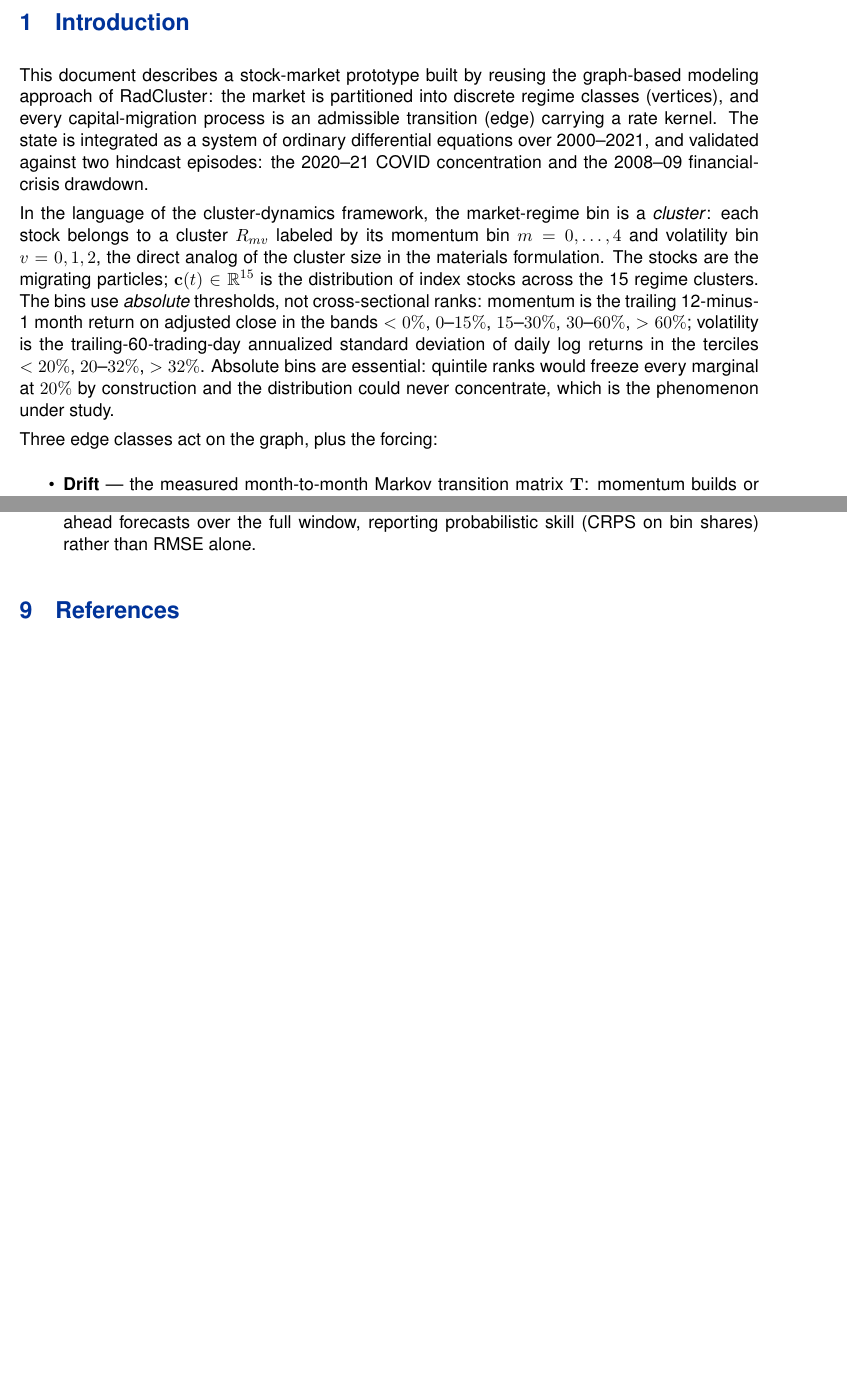
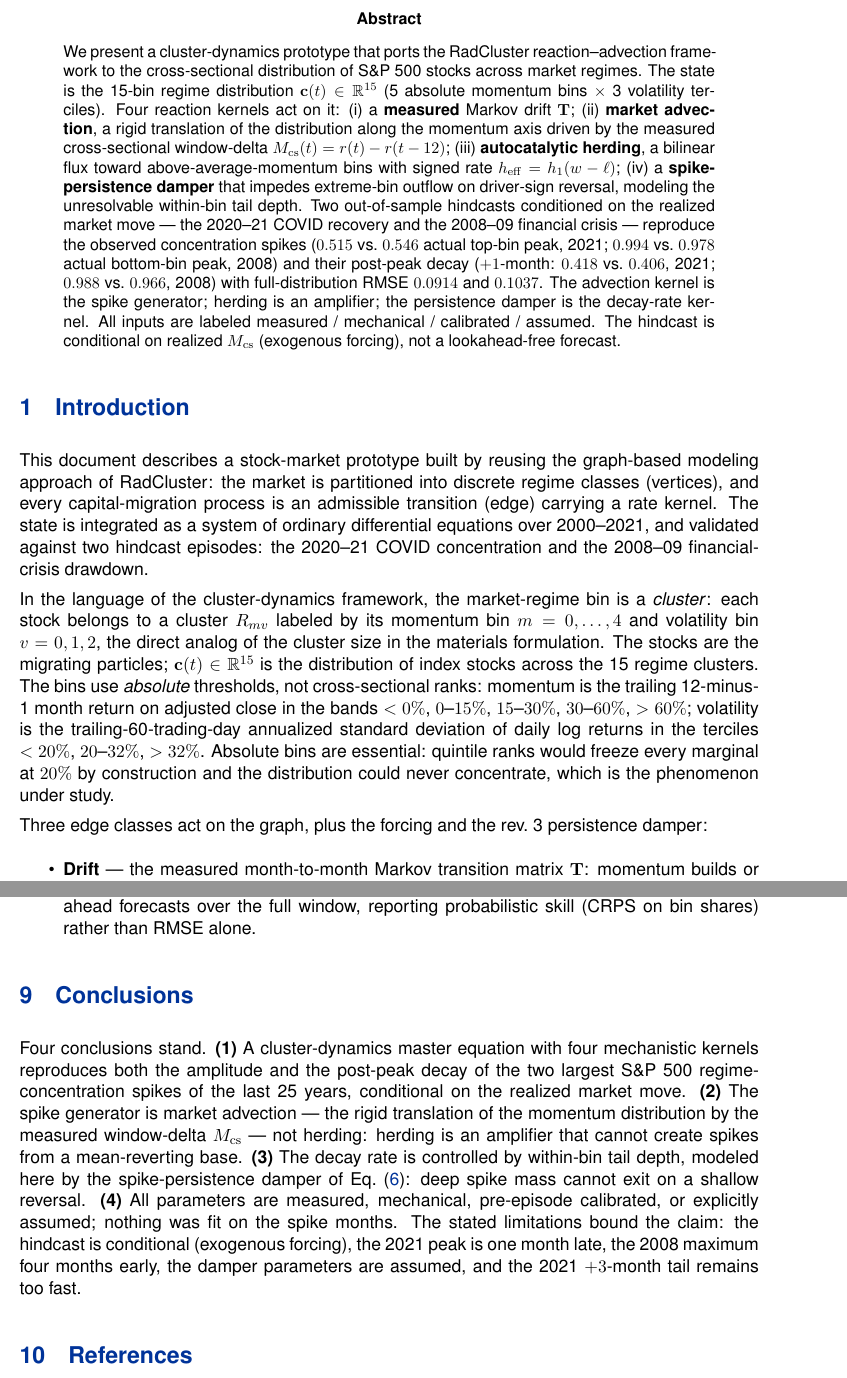
Before and after one commit to Ghoniem-Org/RadCluster, a LaTeX paper (market-dynamics/doc/stock_market_dynamics.tex): two parts of pages 2 and 11 of 11 before the commit and two parts of pages 2 and 11 of 12 after it, joined at a grey line, cut at the place of the change, the shorter picture padded with empty space. Compiled offline with pdfLaTeX.

Commit message:
Sync rev-3 LaTeX (abstract, persistence damper, conclusions) and manuscript PDF.

```diff
--- a/market-dynamics/doc/stock_market_dynamics.tex
+++ b/market-dynamics/doc/stock_market_dynamics.tex
@@ -73,6 +73,33 @@ and index entry/exit.}}
 \tableofcontents
 \newpage
 
+% ---------------- Abstract ----------------
+\begin{abstract}
+\noindent We present a cluster-dynamics prototype that ports the RadCluster
+reaction--advection framework to the cross-sectional distribution of S\&P~500
+stocks across market regimes.  The state is the 15-bin regime distribution
+$\mathbf{c}(t)\in\mathbb{R}^{15}$ (5 absolute momentum bins $\times$ 3
+volatility terciles).  Four reaction kernels act on it: (i) a
+\textbf{measured} Markov drift $\mathbf{T}$; (ii) \textbf{market advection},
+a rigid translation of the distribution along the momentum axis driven by
+the measured cross-sectional window-delta
+$M_{\mathrm{cs}}(t)=r(t)-r(t-12)$; (iii) \textbf{autocatalytic herding}, a
+bilinear flux toward above-average-momentum bins with signed rate
+$h_{\mathrm{eff}}=h_1(w-\ell)$; (iv) a \textbf{spike-persistence damper}
+that impedes extreme-bin outflow on driver-sign reversal, modeling the
+unresolvable within-bin tail depth.  Two out-of-sample hindcasts
+conditioned on the realized market move --- the 2020--21 COVID recovery
+and the 2008--09 financial crisis --- reproduce the observed concentration
+spikes ($0.515$ vs.\ $0.546$ actual top-bin peak, 2021; $0.994$ vs.\
+$0.978$ actual bottom-bin peak, 2008) and their post-peak decay
+($+1$-month: $0.418$ vs.\ $0.406$, 2021; $0.988$ vs.\ $0.966$, 2008) with
+full-distribution RMSE $0.0914$ and $0.1037$.  The advection kernel is the
+spike generator; herding is an amplifier; the persistence damper is the
+decay-rate kernel.  All inputs are labeled measured / mechanical /
+calibrated / assumed.  The hindcast is conditional on realized $M_{\mathrm{cs}}$
+(exogenous forcing), not a lookahead-free forecast.
+\end{abstract}
+
 % ---------------- 1. Introduction ----------------
 \section{Introduction}
 This document describes a stock-market prototype built by reusing the
@@ -98,7 +125,8 @@ Absolute bins are essential: quintile ranks would freeze every marginal at
 $20\%$ by construction and the distribution could never concentrate, which
 is the phenomenon under study.
 
-Three edge classes act on the graph, plus the forcing:
+Three edge classes act on the graph, plus the forcing and the rev.~3
+persistence damper:
 \begin{itemize}
   \item \textbf{Drift} --- the measured month-to-month Markov transition
     matrix $\mathbf{T}$: momentum builds or decays and volatility shifts, so
@@ -596,6 +627,25 @@ momentum bin $m$, volatility bin $v$.}
   reporting probabilistic skill (CRPS on bin shares) rather than RMSE alone.
 \end{enumerate}
 
+% ---------------- 7b. Conclusions ----------------
+\section{Conclusions}
+Four conclusions stand.  \textbf{(1)} A cluster-dynamics master equation
+with four mechanistic kernels reproduces both the amplitude and the
+post-peak decay of the two largest S\&P~500 regime-concentration spikes
+of the last 25~years, conditional on the realized market move.
+\textbf{(2)} The spike generator is market advection --- the rigid
+translation of the momentum distribution by the measured window-delta
+$M_{\mathrm{cs}}$ --- not herding: herding is an amplifier that cannot
+create spikes from a mean-reverting base.  \textbf{(3)} The decay rate is
+controlled by within-bin tail depth, modeled here by the
+spike-persistence damper of Eq.~\eqref{eq:damp}: deep spike mass cannot
+exit on a shallow reversal.  \textbf{(4)} All parameters are measured,
+mechanical, pre-episode calibrated, or explicitly assumed; nothing was
+fit on the spike months.  The stated limitations bound the claim: the
+hindcast is conditional (exogenous forcing), the 2021 peak is one month
+late, the 2008 maximum four months early, the damper parameters are
+assumed, and the 2021 $+3$-month tail remains too fast.
+
 % ---------------- 8. References ----------------
 \section{References}
 \vspace{-1.4em}
```
Also changed, not shown: market-dynamics/doc/stock_market_dynamics_report_rev3.pdf, market-dynamics/doc/stock_market_dynamics.tex (3 more changed lines).
